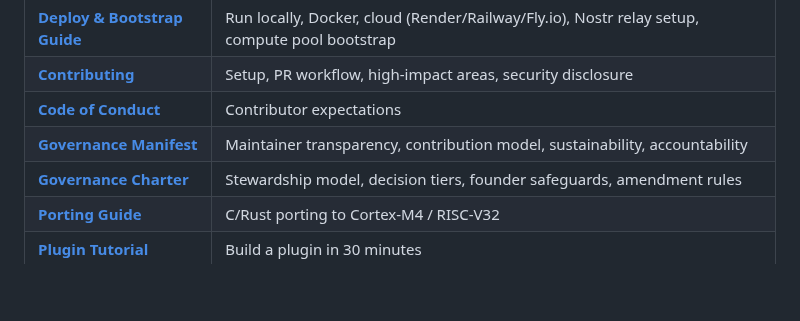
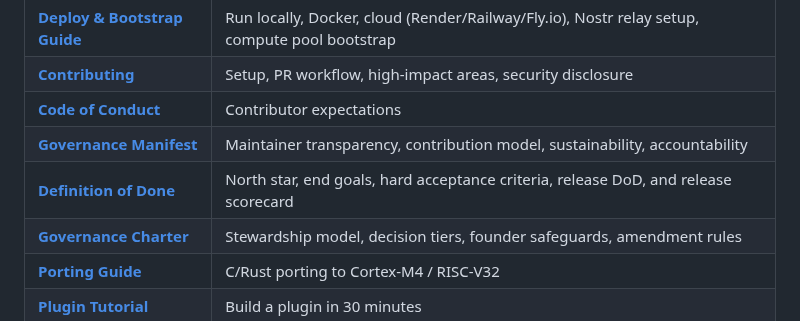
Before and after one commit to Bittermun/TheFoundationProtocol, a Markdown page: README.md, the part around the change. Rendered like a GitHub page; blank space fills up the shorter version.

```diff
--- a/README.md
+++ b/README.md
@@ -19,6 +19,7 @@
 | **[Contributing](CONTRIBUTING.md)** | Setup, PR workflow, high-impact areas, security disclosure |
 | **[Code of Conduct](CODE_OF_CONDUCT.md)** | Contributor expectations |
 | **[Governance Manifest](GOVERNANCE_MANIFEST.json)** | Maintainer transparency, contribution model, sustainability, accountability |
+| **[Definition of Done](DEFINITION_OF_DONE.md)** | North star, end goals, hard acceptance criteria, release DoD, and release scorecard |
 | **[Governance Charter](Governance.md)** | Stewardship model, decision tiers, founder safeguards, amendment rules |
 | **[Porting Guide](tfp-foundation-protocol/docs/porting_guide.md)** | C/Rust porting to Cortex-M4 / RISC-V32 |
 | **[Plugin Tutorial](docs/plugin_tutorial_30_min.md)** | Build a plugin in 30 minutes |
```
Also changed, not shown: CONTRIBUTING.md (+1 -0 lines), DEFINITION_OF_DONE.md (added, +166 -0 lines).
